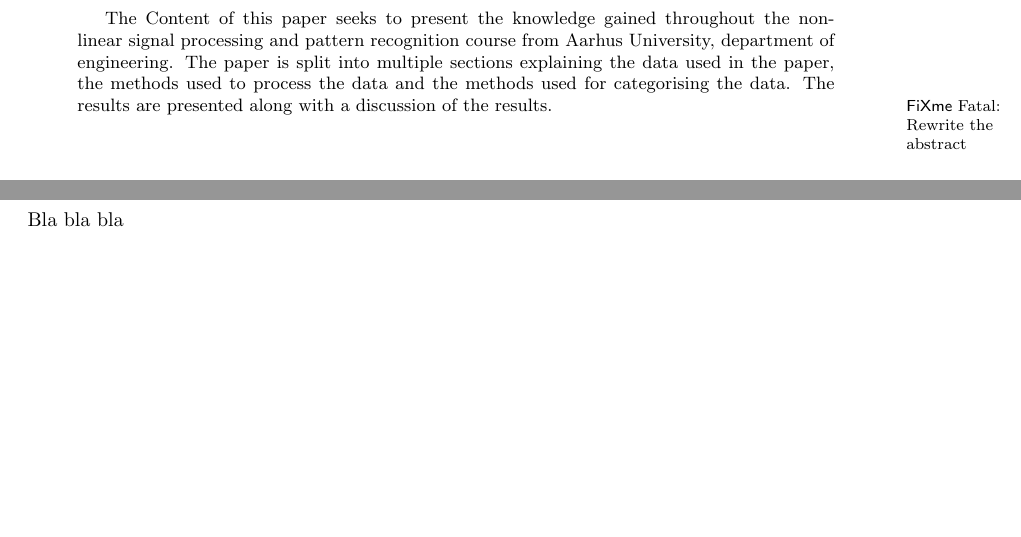
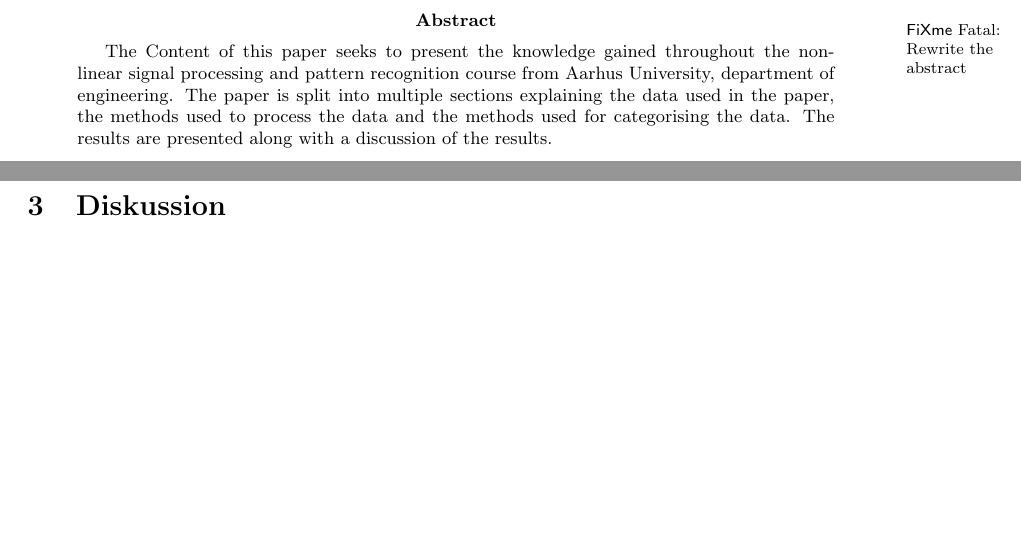
Before and after one commit to tekniskit/ITROB1, a LaTeX paper (Project/Report/Master.tex, which reads Project/Report/preamble.tex, Project/Report/sections/Diskussion/Diskussion.tex): two parts of pages 2 and 5 of 6, joined at a grey line, cut at the place of the change, the shorter picture padded with empty space. Compiled offline with pdfLaTeX.

Commit message:
did stuff.

```diff
--- a/Project/Report/Master.tex
+++ b/Project/Report/Master.tex
@@ -3,14 +3,10 @@
 %	TITLE SECTION
 %----------------------------------------------------------------------------------------
 
-\title{
-	\textbf{Introduktion til robotprogrammering og kinematik}
-}
+\title{ \textbf{Introduktion til robotprogrammering og kinematik} }
 
-\author{
-	Line Aggerbo, Rasmus S. Reimer \& Jonas D. Pedersen\\
-	Aarhus University School of Engineering \\
-}
+\author{ Line Aggerbo, Rasmus S. Reimer \& Jonas D. Pedersen\\
+	Aarhus University School of Engineering}
 \date{\today}
 
 %----------------------------------------------------------------------------------------
@@ -25,8 +21,11 @@
 %----------------------------------------------------------------------------------------
 
 \begin{abstract}
-The Content of this paper seeks to present the knowledge gained throughout the non-linear signal processing and pattern recognition course from Aarhus University, department of engineering. The paper is split into multiple sections explaining the data used in the paper, the methods used to process the data and the methods used for categorising the data. The results are presented along with a discussion of the results. \fixme{Rewrite the abstract}
+\fixme{Rewrite the abstract}
+The Content of this paper seeks to present the knowledge gained throughout the non-linear signal processing and pattern recognition course from Aarhus University, department of engineering. The paper is split into multiple sections explaining the data used in the paper, the methods used to process the data and the methods used for categorising the data. The results are presented along with a discussion of the results.
 \end{abstract}
+
+\tableofcontents
 
 \clearpage
 
--- a/Project/Report/preamble.tex
+++ b/Project/Report/preamble.tex
@@ -12,5 +12,6 @@
 \usepackage{amsmath,amsfonts,amssymb}
 \usepackage{geometry}
 \usepackage{caption}
+\usepackage[utf8]{inputenc}
 
 \setlength{\parindent}{0cm}
--- a/Project/Report/sections/Diskussion/Diskussion.tex
+++ b/Project/Report/sections/Diskussion/Diskussion.tex
@@ -1,5 +1,3 @@
 %!TEX root = ../../Master.tex
 \clearpage
 \section{Diskussion}
-
-Bla bla bla
```
